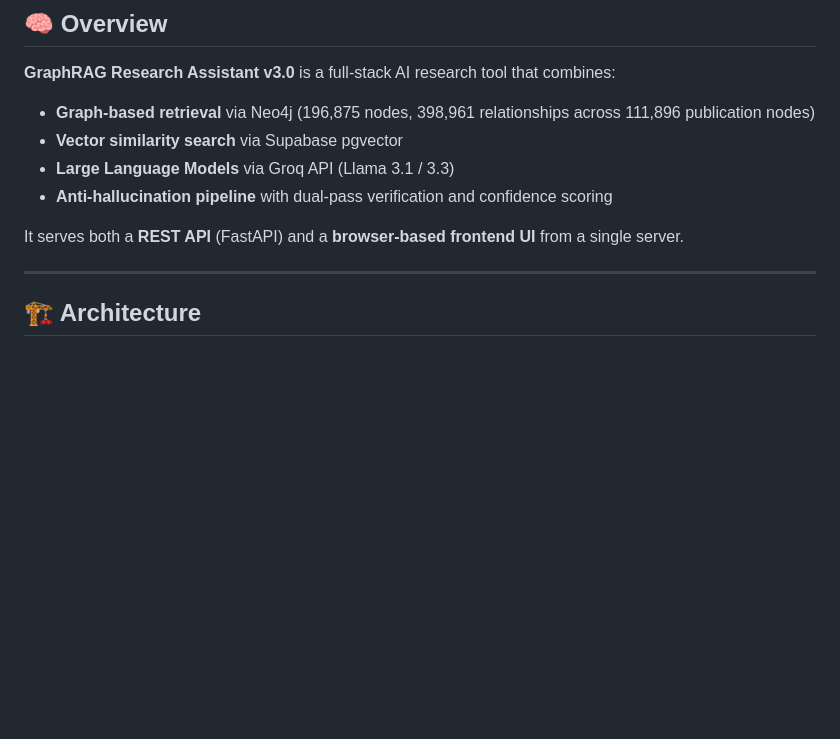
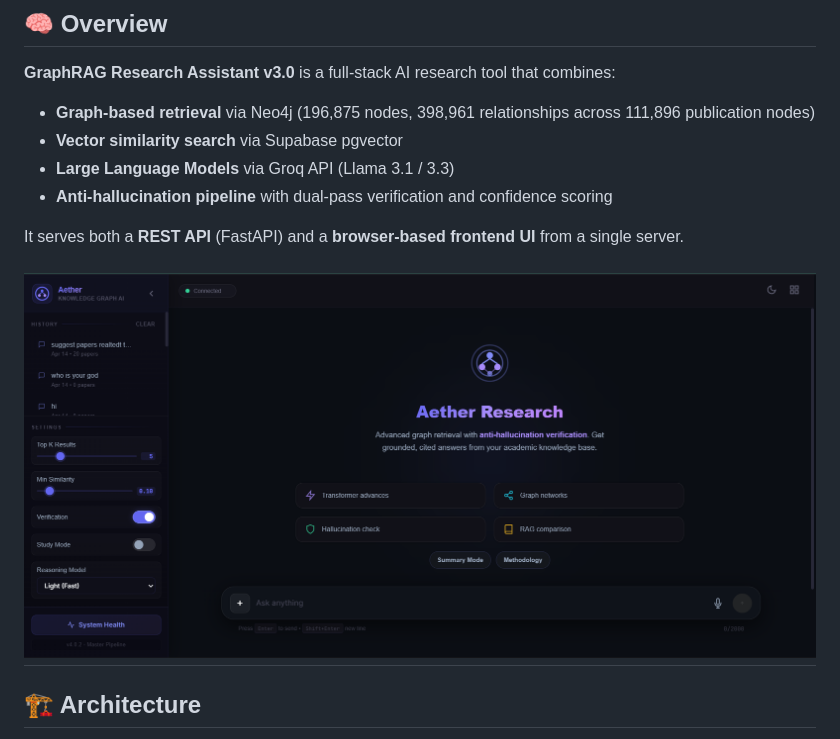
Before and after one commit to aarif-123/GraphRag-Research-Assistant, a Markdown page: README.md, the part around the change. Rendered like a GitHub page; blank space fills up the shorter version.

Commit message:
Include images for system view and architecture
Add system architecture images to README.

```diff
--- a/README.md
+++ b/README.md
@@ -35,6 +35,7 @@
 
 It serves both a **REST API** (FastAPI) and a **browser-based frontend UI** from a single server.
 
+![Alt Text](systemView.png)
 ---
 
 ## 🏗️ Architecture
```
